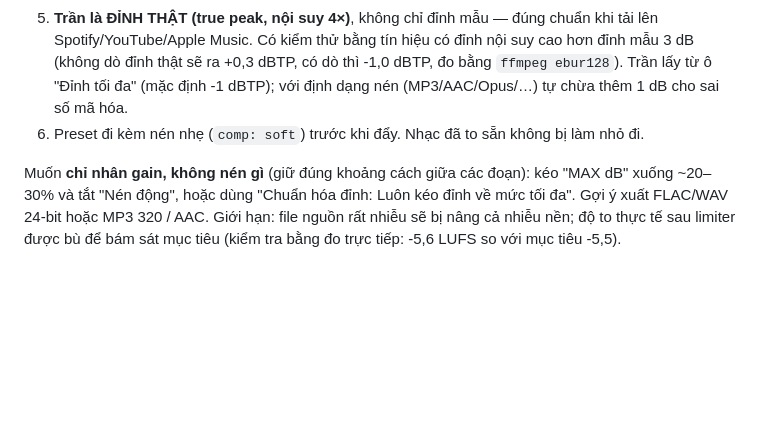
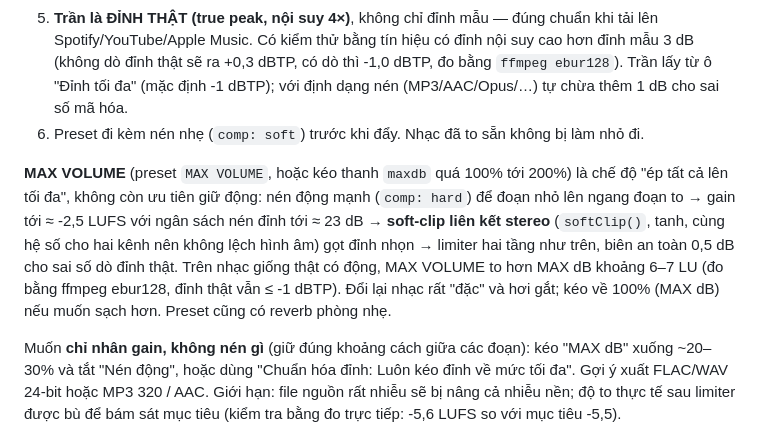
Before and after one commit to 276hz/sway, a Markdown page: README.md, the part around the change. Rendered like a GitHub page; blank space fills up the shorter version.

```diff
--- a/README.md
+++ b/README.md
@@ -57,6 +57,8 @@ Preset `MAX dB` (nhóm "Phổ biến"), `MAX dB 8D DISTRIBUTION` (nhóm "8D và
 4. **Hai tầng limiter**: tầng chậm (nhìn trước 15 ms, release 350 ms) nhận phần lớn việc nén → ít bơm/méo; tầng nhanh (5 ms / 120 ms) giữ trần tuyệt đối. Cả hai **liên kết stereo** → không lệch hình âm, giữ nguyên chuyển động 8D (có kiểm thử).
 5. **Trần là ĐỈNH THẬT (true peak, nội suy 4×)**, không chỉ đỉnh mẫu — đúng chuẩn khi tải lên Spotify/YouTube/Apple Music. Có kiểm thử bằng tín hiệu có đỉnh nội suy cao hơn đỉnh mẫu 3 dB (không dò đỉnh thật sẽ ra +0,3 dBTP, có dò thì -1,0 dBTP, đo bằng `ffmpeg ebur128`). Trần lấy từ ô "Đỉnh tối đa" (mặc định -1 dBTP); với định dạng nén (MP3/AAC/Opus/…) tự chừa thêm 1 dB cho sai số mã hóa.
 6. Preset đi kèm nén nhẹ (`comp: soft`) trước khi đẩy. Nhạc đã to sẵn không bị làm nhỏ đi.
+
+**MAX VOLUME** (preset `MAX VOLUME`, hoặc kéo thanh `maxdb` quá 100% tới 200%) là chế độ "ép tất cả lên tối đa", không còn ưu tiên giữ động: nén động mạnh (`comp: hard`) để đoạn nhỏ lên ngang đoạn to → gain tới ≈ -2,5 LUFS với ngân sách nén đỉnh tới ≈ 23 dB → **soft-clip liên kết stereo** (`softClip()`, tanh, cùng hệ số cho hai kênh nên không lệch hình âm) gọt đỉnh nhọn → limiter hai tầng như trên, biên an toàn 0,5 dB cho sai số dò đỉnh thật. Trên nhạc giống thật có động, MAX VOLUME to hơn MAX dB khoảng 6–7 LU (đo bằng ffmpeg ebur128, đỉnh thật vẫn ≤ -1 dBTP). Đổi lại nhạc rất "đặc" và hơi gắt; kéo về 100% (MAX dB) nếu muốn sạch hơn. Preset cũng có reverb phòng nhẹ.
 
 Muốn **chỉ nhân gain, không nén gì** (giữ đúng khoảng cách giữa các đoạn): kéo "MAX dB" xuống ~20–30% và tắt "Nén động", hoặc dùng "Chuẩn hóa đỉnh: Luôn kéo đỉnh về mức tối đa". Gợi ý xuất FLAC/WAV 24-bit hoặc MP3 320 / AAC. Giới hạn: file nguồn rất nhiễu sẽ bị nâng cả nhiễu nền; độ to thực tế sau limiter được bù để bám sát mục tiêu (kiểm tra bằng đo trực tiếp: -5,6 LUFS so với mục tiêu -5,5).
 
```
